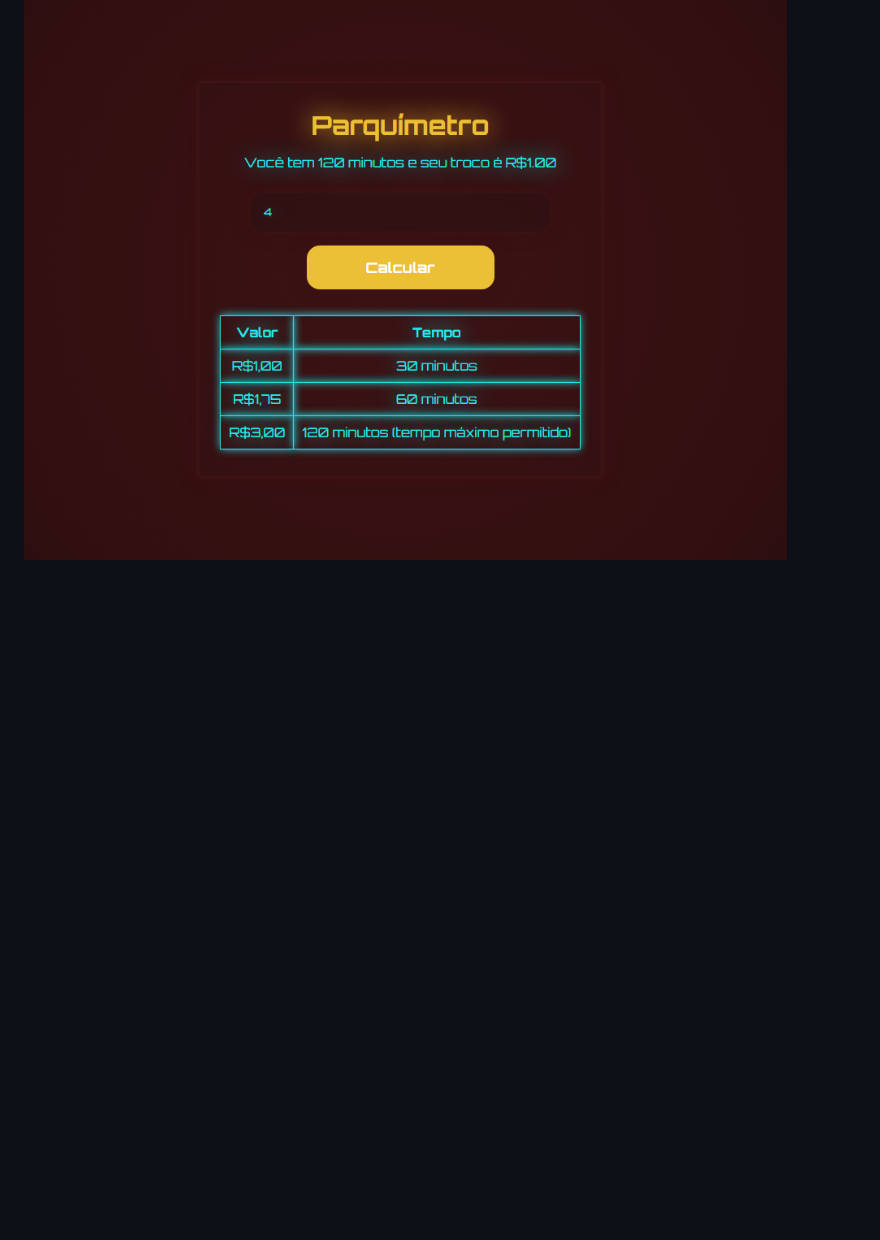
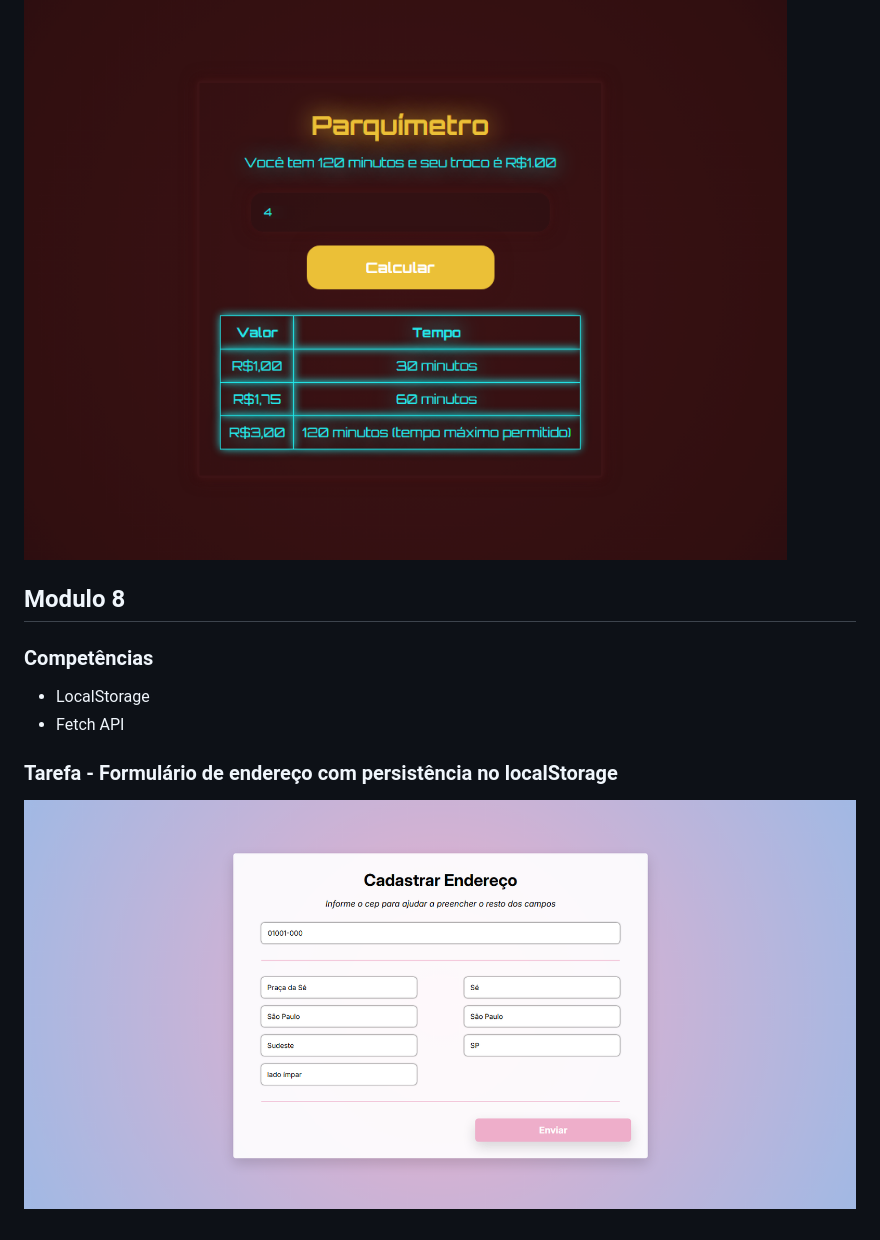
Before and after one commit to JvictorS2/EBAC_DevWeb, a Markdown page: README.md, the part around one of its changes. GitHub-like rendering; pictures changed too: modulo8/assets/result.png (added); blank space fills up the shorter version.

Commit message:
fetch API

```diff
--- a/README.md
+++ b/README.md
@@ -25,3 +37,14 @@
 ### Tarefa - Parquímetro
 
 ![Parquímetro](/modulo7/assets/result.png)
+
+## Modulo 8
+
+### Competências
+
+- LocalStorage
+- Fetch API
+
+### Tarefa - Formulário de endereço com persistência no localStorage
+
+![Formulário](/modulo8/assets/result.png)
```
Also changed, not shown: other parts of README.md (+13 -1 lines), modulo4/assets/result.png (added), modulo8/assets/requisition.png (added), modulo8/assets/task.png (added), 3 other files.
